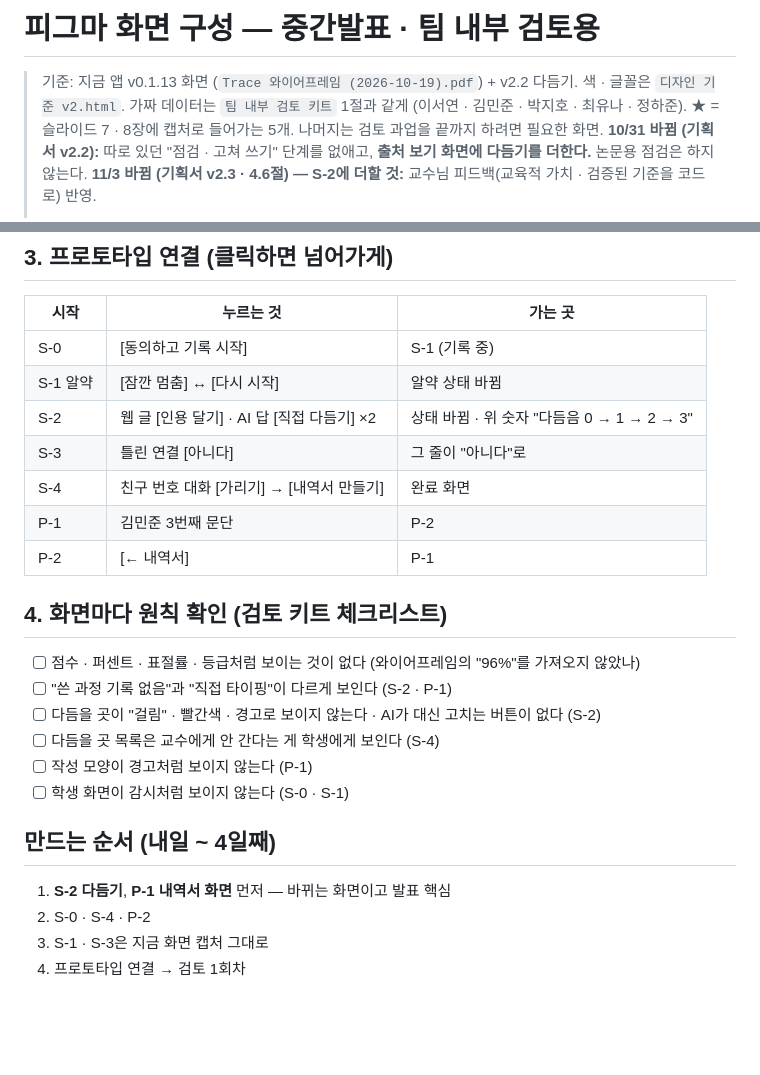
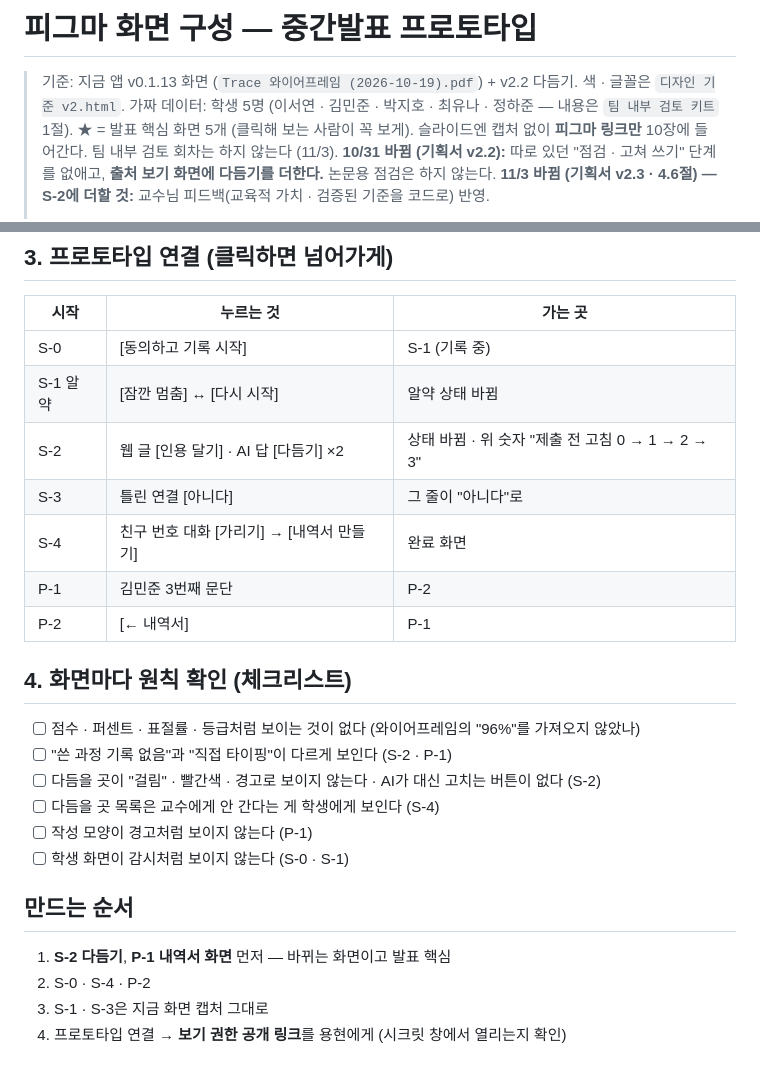
Before and after one commit to 20233014-KYH/trace, a Markdown page: 2-디자인/피그마 화면 구성 (2026-10-29).md, 2 parts joined by grey strips. Drawn GitHub-style; blank space fills up the shorter version.

```diff
--- a/2-디자인/피그마 화면 구성 (2026-10-29).md
+++ b/2-디자인/피그마 화면 구성 (2026-10-29).md
@@ -1,8 +1,8 @@
-# 피그마 화면 구성 — 중간발표 · 팀 내부 검토용
+# 피그마 화면 구성 — 중간발표 프로토타입
 
 > 기준: 지금 앱 v0.1.13 화면 (`Trace 와이어프레임 (2026-10-19).pdf`) + v2.2 다듬기. 색 · 글꼴은 `디자인 기준 v2.html`.
-> 가짜 데이터는 `팀 내부 검토 키트` 1절과 같게 (이서연 · 김민준 · 박지호 · 최유나 · 정하준).
-> ★ = 슬라이드 7 · 8장에 캡처로 들어가는 5개. 나머지는 검토 과업을 끝까지 하려면 필요한 화면.
+> 가짜 데이터: 학생 5명 (이서연 · 김민준 · 박지호 · 최유나 · 정하준 — 내용은 `팀 내부 검토 키트` 1절).
+> ★ = 발표 핵심 화면 5개 (클릭해 보는 사람이 꼭 보게). 슬라이드엔 캡처 없이 **피그마 링크만** 10장에 들어간다. 팀 내부 검토 회차는 하지 않는다 (11/3).
 > **10/31 바뀜 (기획서 v2.2):** 따로 있던 "점검 · 고쳐 쓰기" 단계를 없애고, **출처 보기 화면에 다듬기를 더한다.** 논문용 점검은 하지 않는다.
 > **11/3 바뀜 (기획서 v2.3 · 4.6절) — S-2에 더할 것:** 교수님 피드백(교육적 가치 · 검증된 기준을 코드로) 반영.
 > - 다듬을 곳 카드마다 **기준 한 줄 (작게, 회색)**: AI 답 그대로 → "기준: 6어절 이상 일치 — 카피킬러 기본값" / 출처 없는 웹 글 → "기준: 출처 표시 없이 활용 — 교육부 연구윤리 지침"
@@ -95,13 +95,13 @@
 |---|---|---|
 | S-0 | [동의하고 기록 시작] | S-1 (기록 중) |
 | S-1 알약 | [잠깐 멈춤] ↔ [다시 시작] | 알약 상태 바뀜 |
-| S-2 | 웹 글 [인용 달기] · AI 답 [직접 다듬기] ×2 | 상태 바뀜 · 위 숫자 "다듬음 0 → 1 → 2 → 3" |
+| S-2 | 웹 글 [인용 달기] · AI 답 [다듬기] ×2 | 상태 바뀜 · 위 숫자 "제출 전 고침 0 → 1 → 2 → 3" |
 | S-3 | 틀린 연결 [아니다] | 그 줄이 "아니다"로 |
 | S-4 | 친구 번호 대화 [가리기] → [내역서 만들기] | 완료 화면 |
 | P-1 | 김민준 3번째 문단 | P-2 |
 | P-2 | [← 내역서] | P-1 |
 
-## 4. 화면마다 원칙 확인 (검토 키트 체크리스트)
+## 4. 화면마다 원칙 확인 (체크리스트)
 
 - [ ] 점수 · 퍼센트 · 표절률 · 등급처럼 보이는 것이 없다 (와이어프레임의 "96%"를 가져오지 않았나)
 - [ ] "쓴 과정 기록 없음"과 "직접 타이핑"이 다르게 보인다 (S-2 · P-1)
@@ -110,9 +110,9 @@
 - [ ] 작성 모양이 경고처럼 보이지 않는다 (P-1)
 - [ ] 학생 화면이 감시처럼 보이지 않는다 (S-0 · S-1)
 
-## 만드는 순서 (내일 ~ 4일째)
+## 만드는 순서
 
 1. **S-2 다듬기**, **P-1 내역서 화면** 먼저 — 바뀌는 화면이고 발표 핵심
 2. S-0 · S-4 · P-2
 3. S-1 · S-3은 지금 화면 캡처 그대로
-4. 프로토타입 연결 → 검토 1회차
+4. 프로토타입 연결 → **보기 권한 공개 링크**를 용현에게 (시크릿 창에서 열리는지 확인)
```
Also changed, not shown: other parts of 2-디자인/피그마 화면 구성 (2026-10-29).md (+14 -14 lines).
